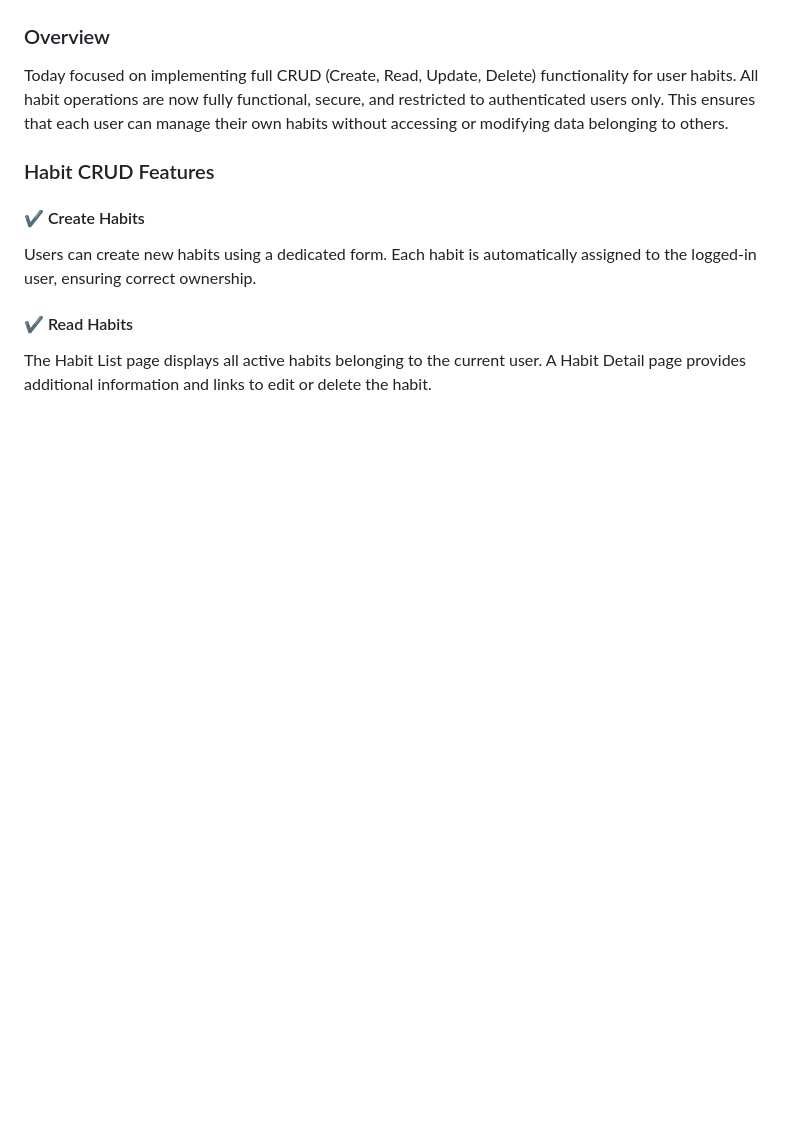
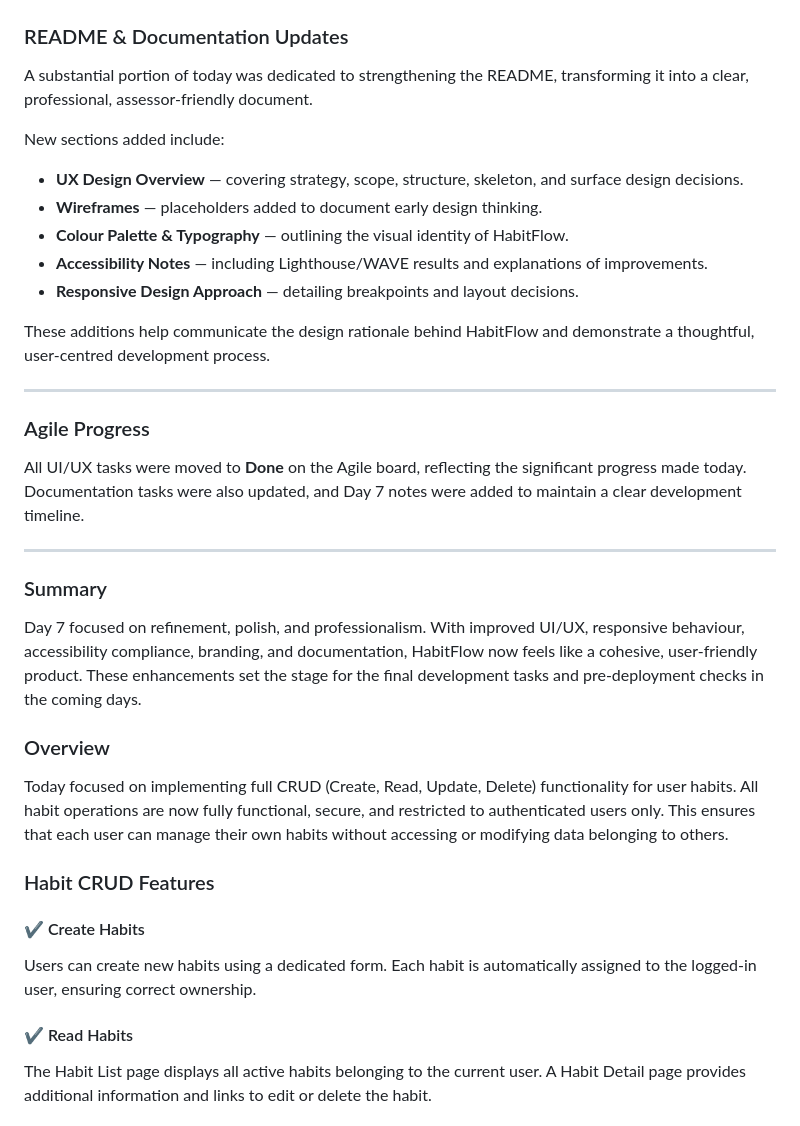
Before and after one commit to thejog2/habitflow, a Markdown page: README.md, the part around one of its changes. Drawn GitHub-style; blank space fills up the shorter version.

Commit message:
updated readme to reflect day 7

```diff
--- a/README.md
+++ b/README.md
@@ -459,3 +523,30 @@ This completes the core functionality of the habit‑tracking experience and set
+### README & Documentation Updates
+
+A substantial portion of today was dedicated to strengthening the README, transforming it into a clear, professional, assessor‑friendly document.
+
+New sections added include:
+
+- **UX Design Overview** — covering strategy, scope, structure, skeleton, and surface design decisions.
+- **Wireframes** — placeholders added to document early design thinking.
+- **Colour Palette & Typography** — outlining the visual identity of HabitFlow.
+- **Accessibility Notes** — including Lighthouse/WAVE results and explanations of improvements.
+- **Responsive Design Approach** — detailing breakpoints and layout decisions.
+
+These additions help communicate the design rationale behind HabitFlow and demonstrate a thoughtful, user‑centred development process.
+
+---
+
+### Agile Progress
+
+All UI/UX tasks were moved to **Done** on the Agile board, reflecting the significant progress made today.
+Documentation tasks were also updated, and Day 7 notes were added to maintain a clear development timeline.
+
+---
+
+### Summary
+
+Day 7 focused on refinement, polish, and professionalism. With improved UI/UX, responsive behaviour, accessibility compliance, branding, and documentation, HabitFlow now feels like a cohesive, user‑friendly product. These enhancements set the stage for the final development tasks and pre‑deployment checks in the coming days.
+
 ### Overview
 Today focused on implementing full CRUD (Create, Read, Update, Delete) functionality for user habits. All habit operations are now fully functional, secure, and restricted to authenticated users only. This ensures that each user can manage their own habits without accessing or modifying data belonging to others.
 
```
Also changed, not shown: other parts of README.md (+64 -0 lines).
